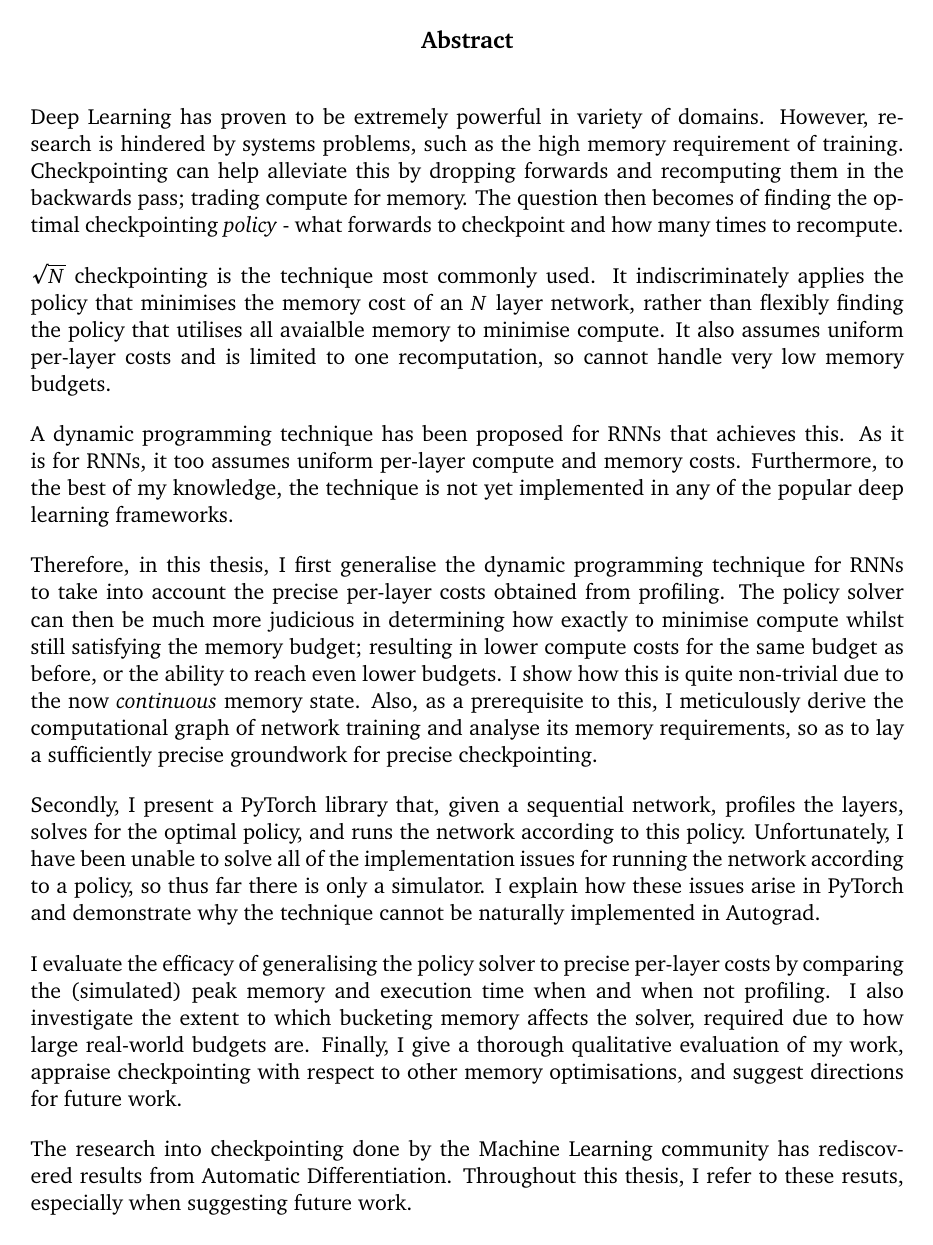
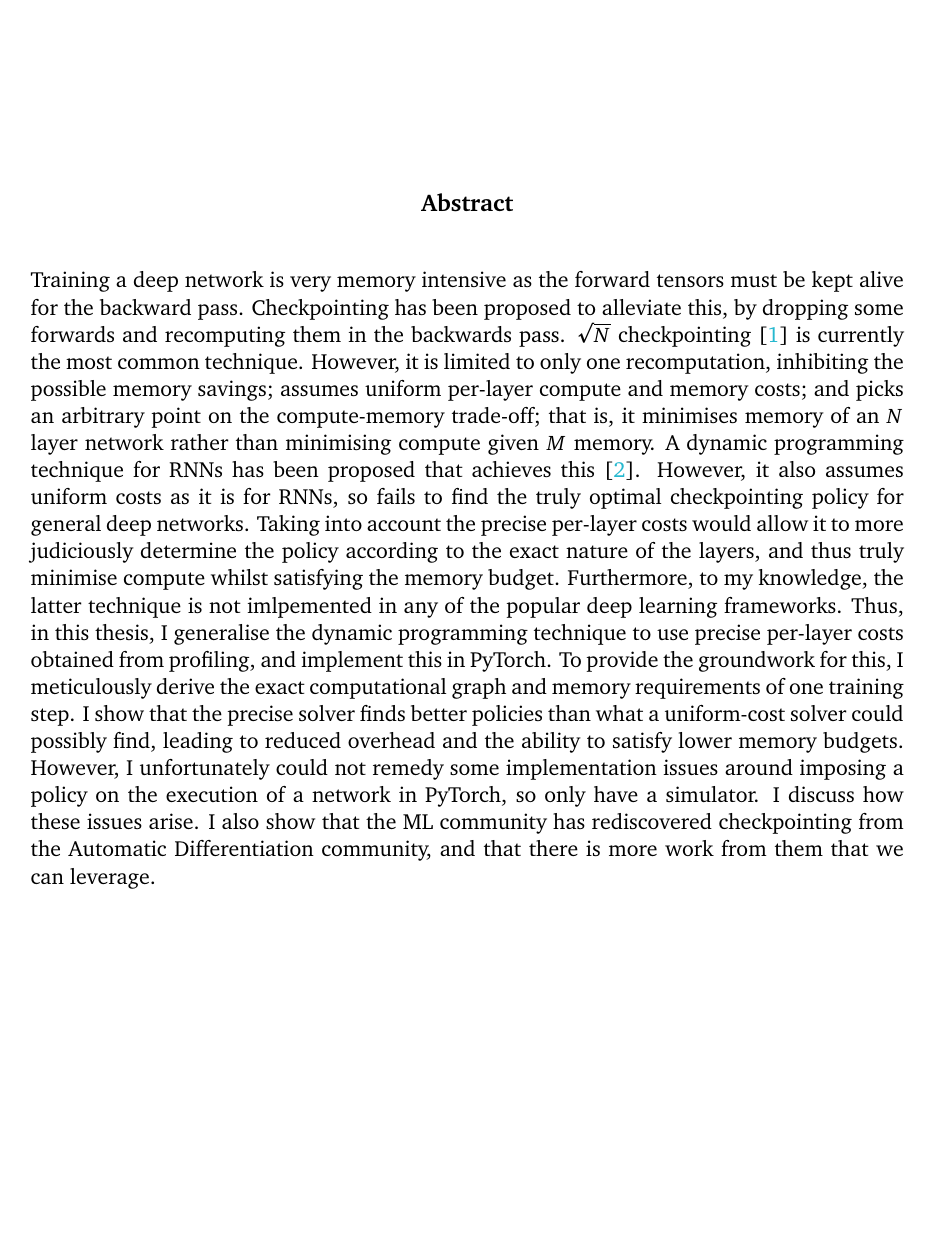
Before and after one commit to shirazb/final-year-thesis, a LaTeX thesis (main.tex, which reads packages/includes.sty, sections/0-abstract/0-abstract.tex): page 2 of 98. Compiled offline with pdfLaTeX.

Commit message:
update many things

```diff
--- a/packages/includes.sty
+++ b/packages/includes.sty
@@ -97,8 +97,6 @@
 
 %%% Default settings (page layout)
 \setlength{\parindent}{0em}  % indentation of paragraph
-
-\setlength{\parindent}{0em}  % indentation of paragraph
 \setlength{\parskip}{1em}
 
 \setlength{\headheight}{14.5pt}
--- a/sections/0-abstract/0-abstract.tex
+++ b/sections/0-abstract/0-abstract.tex
@@ -1,30 +1,45 @@
 \small
-Deep Learning has proven to be extremely powerful in variety of domains.
-However, research is hindered by systems problems, such as the high memory requirement of training.
-Checkpointing can help alleviate this by dropping forwards and recomputing them in the backwards pass; trading compute for memory.
-The question then becomes of finding the optimal checkpointing \textit{policy} - what forwards to checkpoint and how many times to recompute.
+Training a deep network is very memory intensive as the forward tensors must be kept alive for the backward pass.
+Checkpointing has been proposed to alleviate this, by dropping some forwards and recomputing them in the backwards pass.
+\(\sqrt{N}\) checkpointing \cite{Chen2016} is currently the most common technique.
+However, it is limited to only one recomputation, inhibiting the possible memory savings; assumes uniform per-layer compute and memory costs;
+and picks an arbitrary point on the compute-memory trade-off;
+that is, it minimises memory of an \(N\) layer network rather than minimising compute given \(M\) memory.
+A dynamic programming technique for RNNs has been proposed that achieves this \cite{Gruslys2016}.
+However, it also assumes uniform costs as it is for RNNs, so fails to find the truly optimal checkpointing policy for general deep networks.
+Taking into account the precise per-layer costs would allow it to more judiciously determine the policy according to the exact nature of the layers, and thus truly minimise compute whilst satisfying the memory budget.
+Furthermore, to my knowledge, the latter technique is not imlpemented in any of the popular deep learning frameworks.
+Thus, in this thesis, I generalise the dynamic programming technique to use precise per-layer costs obtained from profiling, and implement this in PyTorch.
+To provide the groundwork for this, I meticulously derive the exact computational graph and memory requirements of one training step.
+I show that the precise solver finds better policies than what a uniform-cost solver could possibly find, leading to reduced overhead and the ability to satisfy lower memory budgets.
+However, I unfortunately could not remedy some implementation issues around imposing a policy on the execution of a network in PyTorch, so only have a simulator. I discuss how these issues arise.
+I also show that the ML community has rediscovered checkpointing from the Automatic Differentiation community, and that there is more work from them that we can leverage.
+% Deep Learning has proven to be extremely powerful in variety of domains.
+% However, research is hindered by systems problems, such as the high memory requirement of training.
+% Checkpointing can help alleviate this by dropping forwards and recomputing them in the backwards pass; trading compute for memory.
+% The question then becomes of finding the optimal checkpointing \textit{policy} - what forwards to checkpoint and how many times to recompute.
 
-\(\sqrt{N}\) checkpointing is the technique most commonly used.
-It indiscriminately applies the policy that minimises the memory cost of an \(N\) layer network, rather than flexibly finding the policy that utilises all avaialble memory to minimise compute.
-It also assumes uniform per-layer costs and is limited to one recomputation, so cannot handle very low memory budgets.
+% \(\sqrt{N}\) checkpointing is the technique most commonly used.
+% It indiscriminately applies the policy that minimises the memory cost of an \(N\) layer network, rather than flexibly finding the policy that utilises all avaialble memory to minimise compute.
+% It also assumes uniform per-layer costs and is limited to one recomputation, so cannot handle very low memory budgets.
 
-A dynamic programming technique has been proposed for RNNs that achieves this.
-As it is for RNNs, it too assumes uniform per-layer compute and memory costs.
-Furthermore, to the best of my knowledge, the technique is not yet implemented in any of the popular deep learning frameworks.
+% A dynamic programming technique has been proposed for RNNs that achieves this.
+% As it is for RNNs, it too assumes uniform per-layer compute and memory costs.
+% Furthermore, to the best of my knowledge, the technique is not yet implemented in any of the popular deep learning frameworks.
 
-Therefore, in this thesis, I first generalise the dynamic programming technique for RNNs to take into account the precise per-layer costs obtained from profiling.
-The policy solver can then be much more judicious in determining how exactly to minimise compute whilst still satisfying the memory budget; resulting in lower compute costs for the same budget as before, or the ability to reach even lower budgets.
-I show how this is quite non-trivial due to the now \textit{continuous} memory state.
-Also, as a prerequisite to this, I meticulously derive the computational graph of network training and analyse its memory requirements, so as to lay a sufficiently precise groundwork for precise checkpointing.
+% Therefore, in this thesis, I first generalise the dynamic programming technique for RNNs to take into account the precise per-layer costs obtained from profiling.
+% The policy solver can then be much more judicious in determining how exactly to minimise compute whilst still satisfying the memory budget; resulting in lower compute costs for the same budget as before, or the ability to reach even lower budgets.
+% I show how this is quite non-trivial due to the now \textit{continuous} memory state.
+% Also, as a prerequisite to this, I meticulously derive the computational graph of network training and analyse its memory requirements, so as to lay a sufficiently precise groundwork for precise checkpointing.
 
-Secondly, I present a PyTorch library that, given a sequential network, profiles the layers, solves for the optimal policy, and runs the network according to this policy.
-Unfortunately, I have been unable to solve all of the implementation issues for running the network according to a policy, so thus far there is only a simulator.
-I explain how these issues arise in PyTorch and demonstrate why the technique cannot be naturally implemented in Autograd.
+% Secondly, I present a PyTorch library that, given a sequential network, profiles the layers, solves for the optimal policy, and runs the network according to this policy.
+% Unfortunately, I have been unable to solve all of the implementation issues for running the network according to a policy, so thus far there is only a simulator.
+% I explain how these issues arise in PyTorch and demonstrate why the technique cannot be naturally implemented in Autograd.
 
-I evaluate the efficacy of generalising the policy solver to precise per-layer costs by comparing the (simulated) peak memory and execution time
-when and when not profiling.
-I also investigate the extent to which bucketing memory affects the solver, required due to how large real-world budgets are.
-Finally, I give a thorough qualitative evaluation of my work, appraise checkpointing with respect to other memory optimisations, and suggest directions for future work.
+% I evaluate the efficacy of generalising the policy solver to precise per-layer costs by comparing the (simulated) peak memory and execution time
+% when and when not profiling.
+% I also investigate the extent to which bucketing memory affects the solver, required due to how large real-world budgets are.
+% Finally, I give a thorough qualitative evaluation of my work, appraise checkpointing with respect to other memory optimisations, and suggest directions for future work.
 
-The research into checkpointing done by the Machine Learning community has rediscovered results from Automatic Differentiation.
-Throughout this thesis, I refer to these resuts, especially when suggesting future work.
+% The research into checkpointing done by the Machine Learning community has rediscovered results from Automatic Differentiation.
+% Throughout this thesis, I refer to these resuts, especially when suggesting future work.
```
Also changed, not shown: sections/1-introduction/0-introduction.tex (+8 -0 lines), sections/2-background/3-pytorch.tex (+1 -1 lines), sections/2-background/4-nn-memory-analysis.tex (+1 -1 lines), sections/2-background/5-checkpointing.tex (+11 -9 lines).
